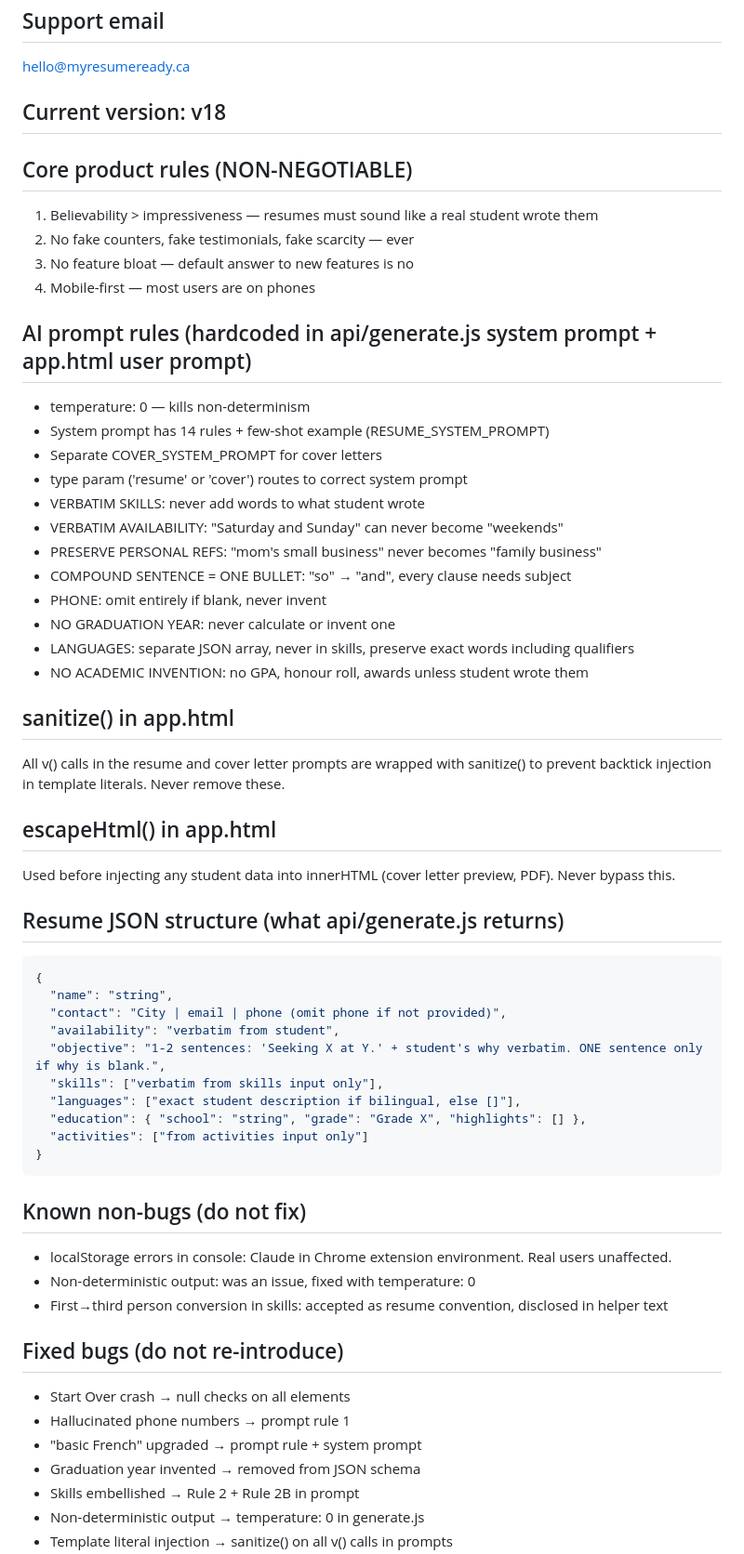
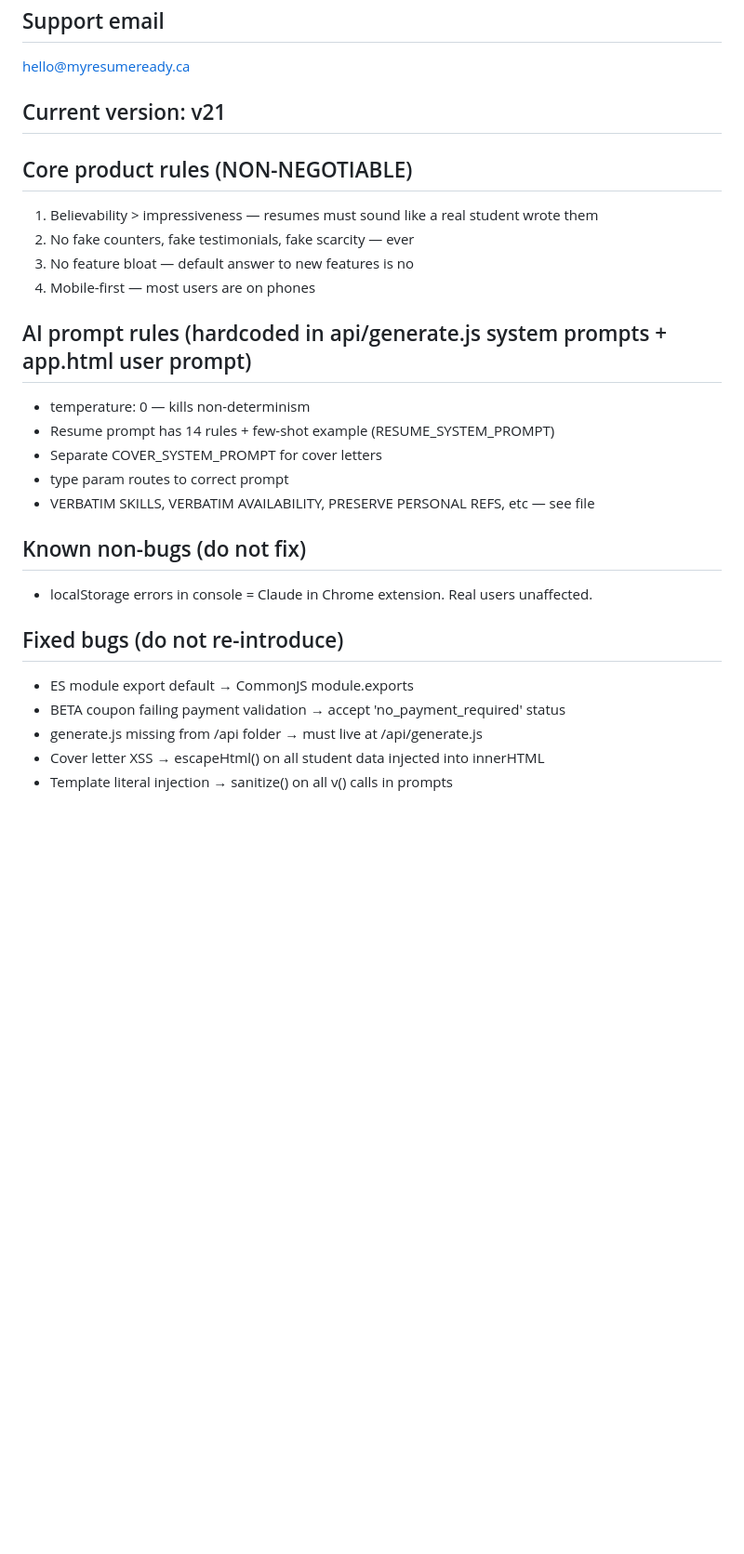
Before and after one commit to Placa145/resumeready, a Markdown page: CLAUDE.md, the part around one of its changes. Shown at 93% size. GitHub-like rendering; blank space fills up the shorter version.

````diff
--- a/CLAUDE.md
+++ b/CLAUDE.md
@@ -55,7 +69,7 @@ Do NOT convert to ES module syntax. The Vercel free tier requires CommonJS for s
 ## Support email
 hello@myresumeready.ca
 
-## Current version: v18
+## Current version: v21
 
 ## Core product rules (NON-NEGOTIABLE)
 1. Believability > impressiveness — resumes must sound like a real student wrote them
@@ -63,50 +77,19 @@ hello@myresumeready.ca
 3. No feature bloat — default answer to new features is no
 4. Mobile-first — most users are on phones
 
-## AI prompt rules (hardcoded in api/generate.js system prompt + app.html user prompt)
+## AI prompt rules (hardcoded in api/generate.js system prompts + app.html user prompt)
 - temperature: 0 — kills non-determinism
-- System prompt has 14 rules + few-shot example (RESUME_SYSTEM_PROMPT)
+- Resume prompt has 14 rules + few-shot example (RESUME_SYSTEM_PROMPT)
 - Separate COVER_SYSTEM_PROMPT for cover letters
-- type param ('resume' or 'cover') routes to correct system prompt
-- VERBATIM SKILLS: never add words to what student wrote
-- VERBATIM AVAILABILITY: "Saturday and Sunday" can never become "weekends"
-- PRESERVE PERSONAL REFS: "mom's small business" never becomes "family business"
-- COMPOUND SENTENCE = ONE BULLET: "so" → "and", every clause needs subject
-- PHONE: omit entirely if blank, never invent
-- NO GRADUATION YEAR: never calculate or invent one
-- LANGUAGES: separate JSON array, never in skills, preserve exact words including qualifiers
-- NO ACADEMIC INVENTION: no GPA, honour roll, awards unless student wrote them
-
-## sanitize() in app.html
-All v() calls in the resume and cover letter prompts are wrapped with sanitize() to prevent backtick injection in template literals. Never remove these.
-
-## escapeHtml() in app.html
-Used before injecting any student data into innerHTML (cover letter preview, PDF). Never bypass this.
-
-## Resume JSON structure (what api/generate.js returns)
-```json
-{
-  "name": "string",
-  "contact": "City | email | phone (omit phone if not provided)",
-  "availability": "verbatim from student",
-  "objective": "1-2 sentences: 'Seeking X at Y.' + student's why verbatim. ONE sentence only if why is blank.",
-  "skills": ["verbatim from skills input only"],
-  "languages": ["exact student description if bilingual, else []"],
-  "education": { "school": "string", "grade": "Grade X", "highlights": [] },
-  "activities": ["from activities input only"]
-}
-```
+- type param routes to correct prompt
+- VERBATIM SKILLS, VERBATIM AVAILABILITY, PRESERVE PERSONAL REFS, etc — see file
 
 ## Known non-bugs (do not fix)
-- localStorage errors in console: Claude in Chrome extension environment. Real users unaffected.
-- Non-deterministic output: was an issue, fixed with temperature: 0
-- First→third person conversion in skills: accepted as resume convention, disclosed in helper text
+- localStorage errors in console = Claude in Chrome extension. Real users unaffected.
 
 ## Fixed bugs (do not re-introduce)
-- Start Over crash → null checks on all elements
-- Hallucinated phone numbers → prompt rule 1
-- "basic French" upgraded → prompt rule + system prompt
-- Graduation year invented → removed from JSON schema
-- Skills embellished → Rule 2 + Rule 2B in prompt
-- Non-deterministic output → temperature: 0 in generate.js
+- ES module export default → CommonJS module.exports
+- BETA coupon failing payment validation → accept 'no_payment_required' status
+- generate.js missing from /api folder → must live at /api/generate.js
+- Cover letter XSS → escapeHtml() on all student data injected into innerHTML
 - Template literal injection → sanitize() on all v() calls in prompts
````
Also changed, not shown: other parts of CLAUDE.md (+49 -55 lines).
